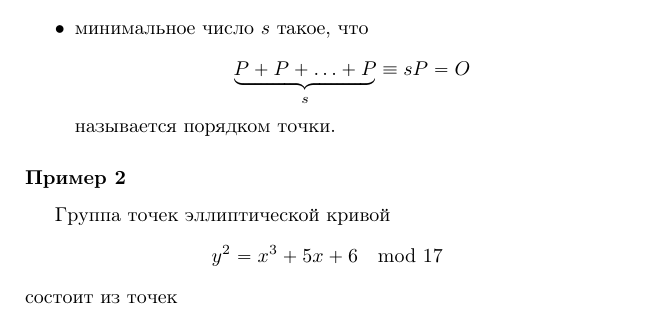
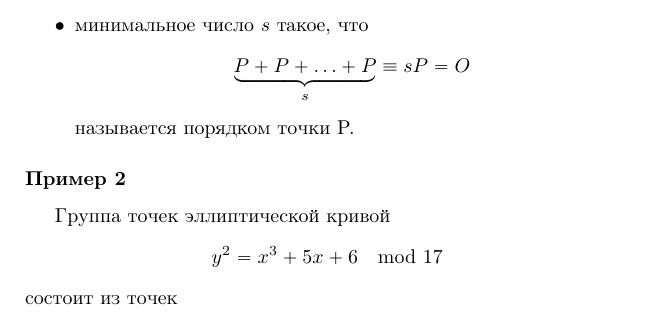
Before and after one commit to vlsergey/infosec, a LaTeX book (Information Security.tex, which reads groups_of_ec_points_over_finite_fields.tex): part of page 251 of 263, cut so that both start at the same text. Compiled offline with pdfLaTeX.

Commit message:
Update groups_of_ec_points_over_finite_fields.tex

```diff
--- a/groups_of_ec_points_over_finite_fields.tex
+++ b/groups_of_ec_points_over_finite_fields.tex
@@ -190,7 +190,7 @@
     \item число $a$ называется квадратным невычетом, если уравнение $y^{2} =a \mod p$ не имеет решения;
     \item минимальное число $s$ такое, что
         \[ \underbrace{P + P + \ldots + P}_{s} \equiv s P = O \]
-        называется порядком точки.
+        называется порядком точки P.
 \end{itemize}
 
 %Теорема Лагранжа определяет порядок подгруппы.
```
